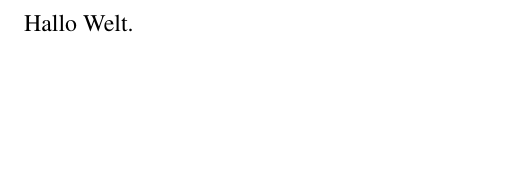
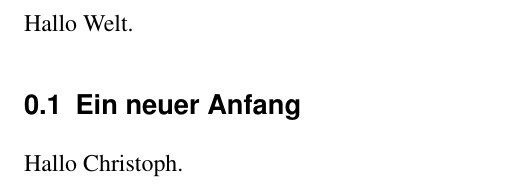
Before and after one commit to heinezen/Seminararbeit-Informationsmanagement, a LaTeX document (document.tex): part of the page, cut so that both start at the same text, the shorter picture padded with empty space. Compiled offline with pdfLaTeX.

Commit message:
Neues Tex-Dokument erstellt.

```diff
--- a/document.tex
+++ b/document.tex
@@ -20,4 +20,7 @@
 
 \begin{document}
 Hallo Welt.
+
+\subsection{Ein neuer Anfang}
+Hallo Christoph.
 \end{document}
```
Also changed, not shown: 1 other file.
